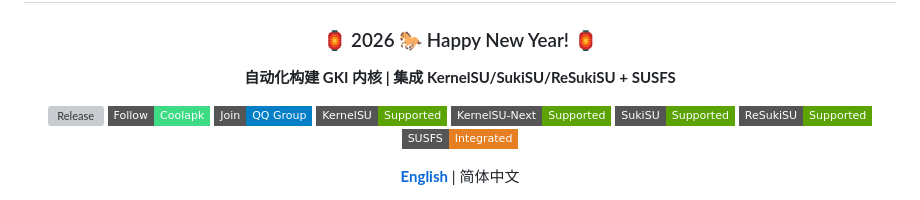
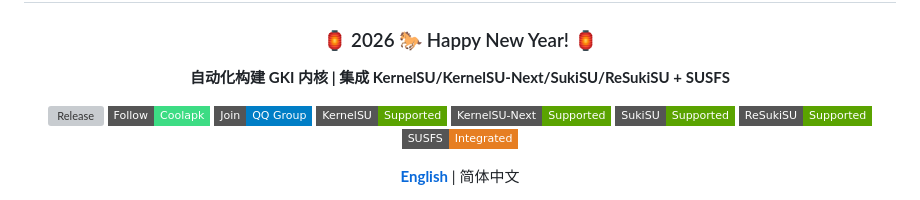
Before and after one commit to LingLuo17/AnyKernel3, a Markdown page: README.md, the part around the change. GitHub-like rendering; badges without logos; grey boxes are pictures that could not be loaded.

Commit message:
docs: add KernelSU-Next support

```diff
--- a/README.md
+++ b/README.md
@@ -3,7 +3,7 @@
 # GKI KernelSU SUSFS
 ### 🏮 2026 🐎 Happy New Year! 🏮
 
-**自动化构建 GKI 内核 | 集成 KernelSU/SukiSU/ReSukiSU + SUSFS**
+**自动化构建 GKI 内核 | 集成 KernelSU/KernelSU-Next/SukiSU/ReSukiSU + SUSFS**
 
 [![Release](https://img.shields.io/github/v/release/LingLuo17/GKI_KernelSU_SUSFS?label=Release&style=flat-square&logo=github&logoColor=white&color=2ea44f)](https://github.com/LingLuo17/GKI_KernelSU_SUSFS/releases)
 [![Coolapk](https://img.shields.io/badge/Follow-Coolapk-3DDC84?style=flat-square&logo=android&logoColor=white)](http://www.coolapk.com/u/38407386)
```
